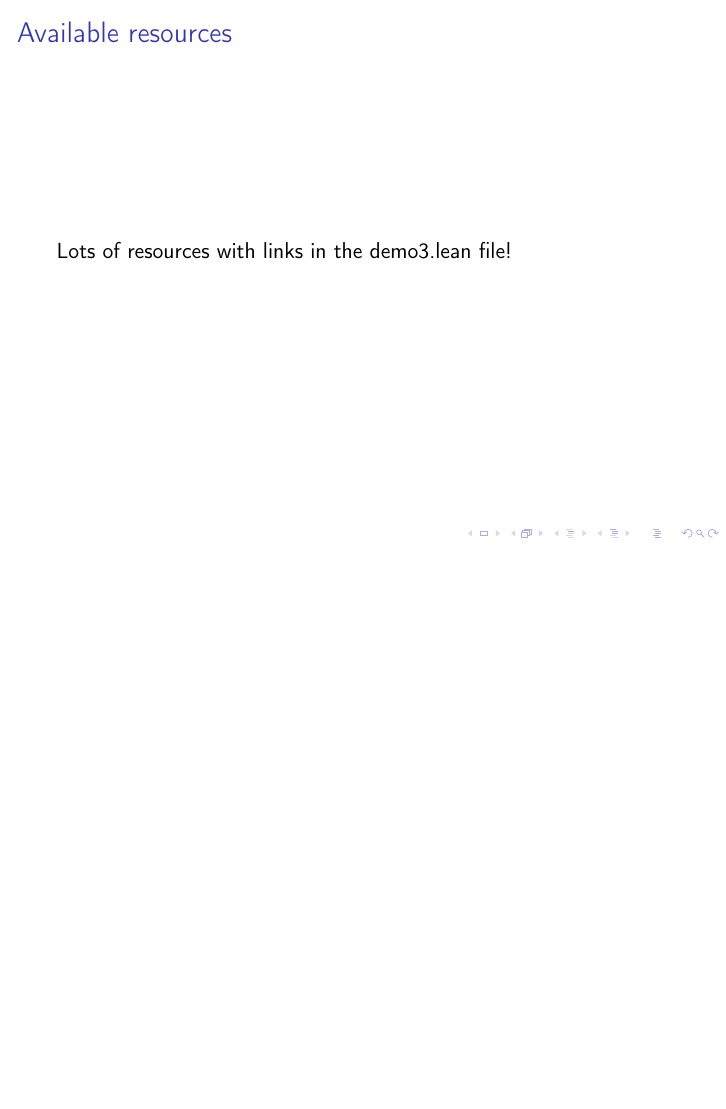
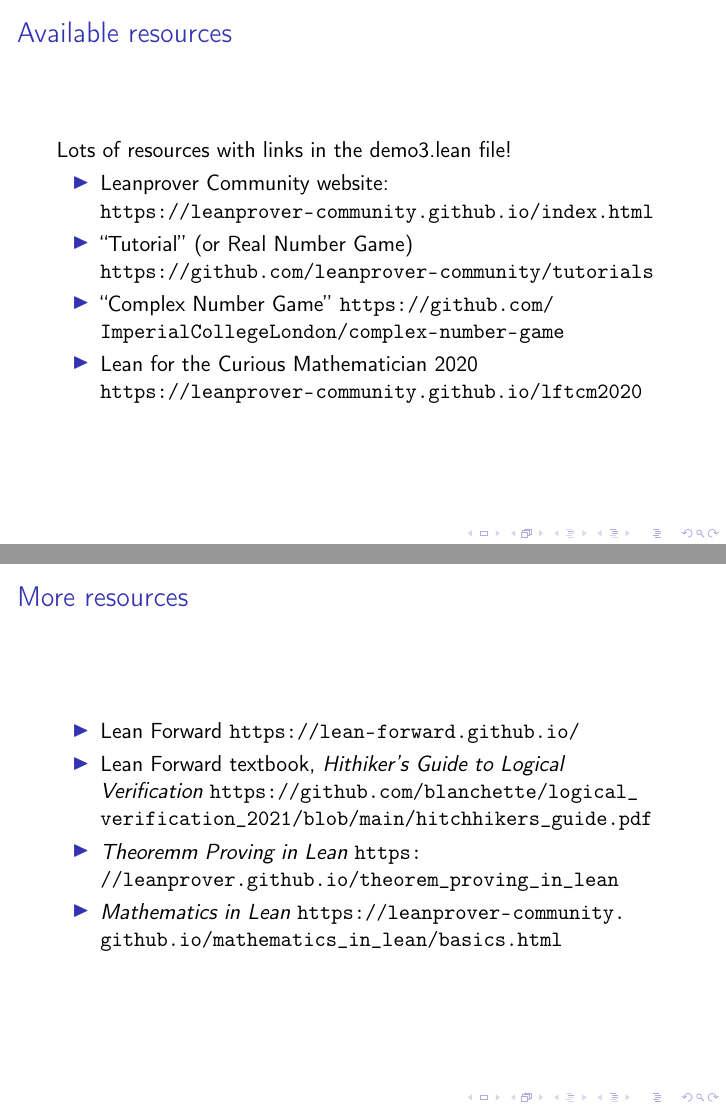
Before and after one commit to mpenciak/Lean-Seminar-Sp2022, LaTeX slides (Slides/week3/slides3.tex): page 9 of 9 before the commit and pages 9 and 10 of 11 after it, the two joined at a grey line, the shorter picture padded with empty space. Compiled offline with pdfLaTeX.

Commit message:
Last minute slides and demo changes

```diff
--- a/Slides/week3/slides3.tex
+++ b/Slides/week3/slides3.tex
@@ -160,6 +160,32 @@
     \frametitle{Available resources}
 
     Lots of resources with links in the demo3.lean file!
+    \begin{itemize}
+        \item Leanprover Community website: \url{https://leanprover-community.github.io/index.html}
+        \item ``Tutorial'' (or Real Number Game) \url{https://github.com/leanprover-community/tutorials}
+        \item ``Complex Number Game'' \url{https://github.com/ImperialCollegeLondon/complex-number-game}
+        \item Lean for the Curious Mathematician 2020 \url{https://leanprover-community.github.io/lftcm2020}
+    \end{itemize}
 \end{frame}
 
+\begin{frame}
+    \frametitle{More resources}
+    \begin{itemize}
+    \item Lean Forward \url{https://lean-forward.github.io/}
+    \item Lean Forward textbook, \emph{Hithiker's Guide to Logical Verification} \url{https://github.com/blanchette/logical_verification_2021/blob/main/hitchhikers_guide.pdf}
+    \item \emph{Theoremm Proving in Lean} \url{https://leanprover.github.io/theorem_proving_in_lean}
+    \item \emph{Mathematics in Lean} \url{https://leanprover-community.github.io/mathematics_in_lean/basics.html}
+    \end{itemize}
+
+\end{frame}
+
+\begin{frame}
+    \frametitle{Documentation}
+
+    \begin{itemize}
+        \item Lean Reference Manual \url{https://leanprover.github.io/reference/}
+        \item mathlib Documentation \url{https://leanprover-community.github.io/mathlib_docs/}
+    \end{itemize}
+
+\end{frame}
 \end{document}
```
Also changed, not shown: Slides/week3/slides3.pdf, Slides/week3/slides3.tex (2 more changed lines), 1 other file.
